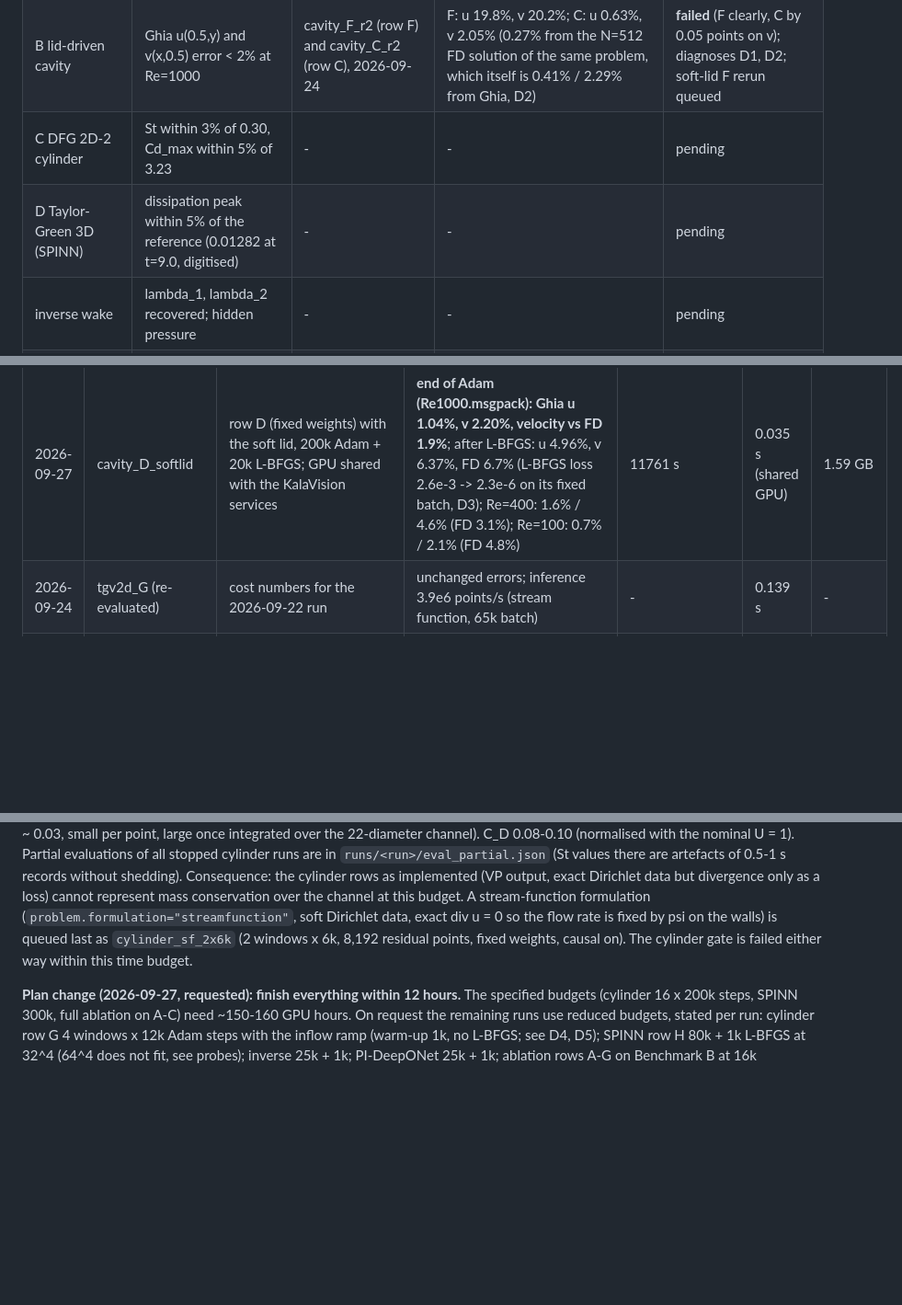
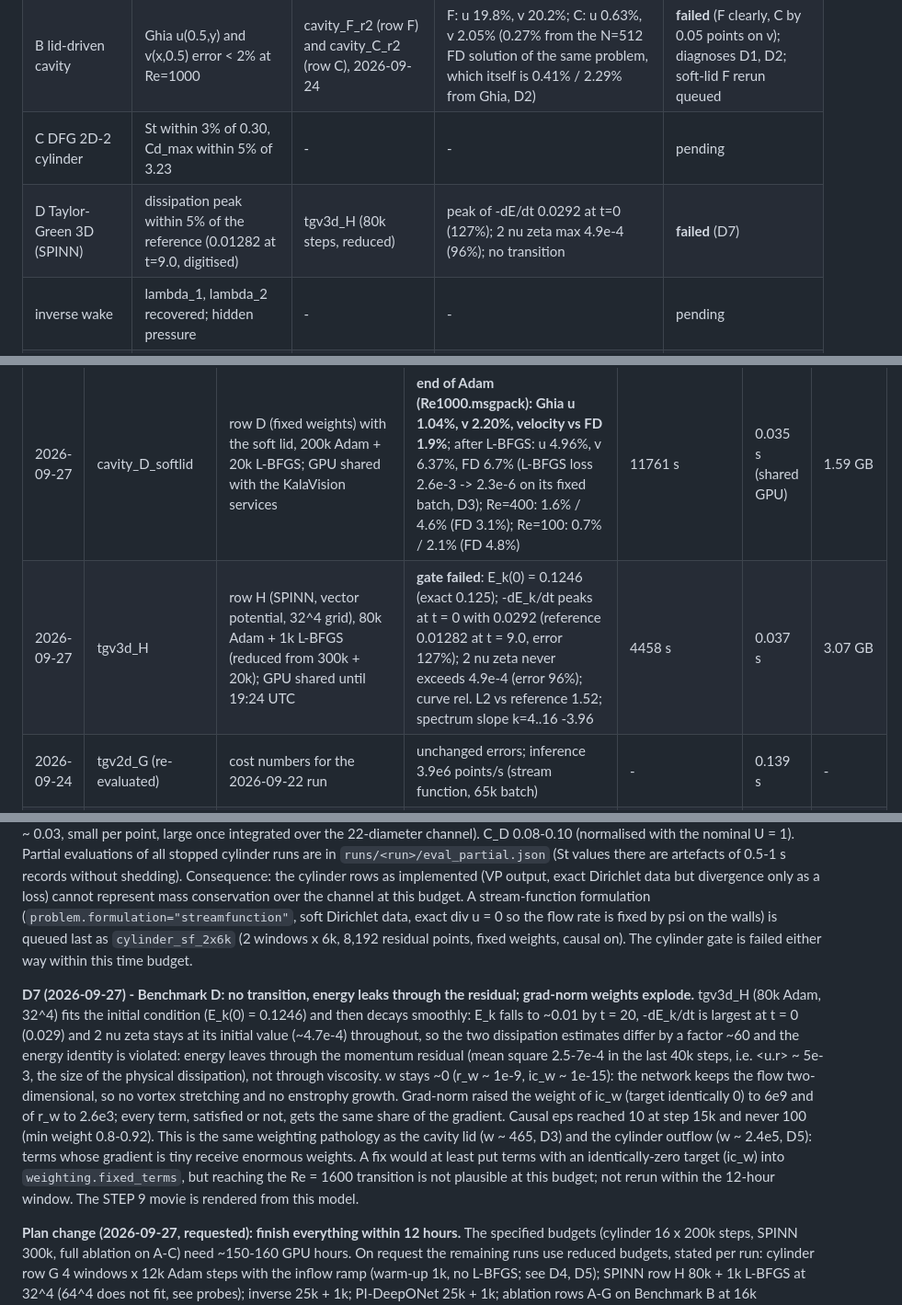
Before and after one commit to VoyagerToko/pinn, a Markdown page: STATUS.md, 3 parts joined by grey strips. Shown at 92% size. GitHub-like rendering; blank space fills up the shorter version.

Commit message:
Benchmark D fails: SPINN decays without transition, energy leaks through the residual; grad-norm puts 6e9 on ic_w (STATUS D7)
Co-Authored-By: Claude Opus 5.5 (1M context) <noreply@anthropic.com>

```diff
--- a/STATUS.md
+++ b/STATUS.md
@@ -16,7 +16,7 @@ kept under their own names; nothing is deleted.
 | A Taylor-Green 2D | rel L2 < 1e-4 | tgv2d_G (2026-09-22) | velocity 4.05e-5 (u 4.17e-5, v 3.93e-5), pressure 2.59e-4 after per-time gauge alignment, max div 0 | **passed** |
 | B lid-driven cavity | Ghia u(0.5,y) and v(x,0.5) error < 2% at Re=1000 | cavity_F_r2 (row F) and cavity_C_r2 (row C), 2026-09-24 | F: u 19.8%, v 20.2%; C: u 0.63%, v 2.05% (0.27% from the N=512 FD solution of the same problem, which itself is 0.41% / 2.29% from Ghia, D2) | **failed** (F clearly, C by 0.05 points on v); diagnoses D1, D2; soft-lid F rerun queued |
 | C DFG 2D-2 cylinder | St within 3% of 0.30, Cd_max within 5% of 3.23 | - | - | pending |
-| D Taylor-Green 3D (SPINN) | dissipation peak within 5% of the reference (0.01282 at t=9.0, digitised) | - | - | pending |
+| D Taylor-Green 3D (SPINN) | dissipation peak within 5% of the reference (0.01282 at t=9.0, digitised) | tgv3d_H (80k steps, reduced) | peak of -dE/dt 0.0292 at t=0 (127%); 2 nu zeta max 4.9e-4 (96%); no transition | **failed** (D7) |
 | inverse wake | lambda_1, lambda_2 recovered; hidden pressure | - | - | pending |
 | PI-DeepONet cavity | zero-shot error < 10% at Re=400 (Re in [300, 530] never sampled in training) | - | - | pending |
 
@@ -38,6 +38,7 @@ already in use on the card before the run (the Windows desktop holds ~2.1 GB).
 | 2026-09-24 | cavity_D | row D (hard BC, fixed weights; row E is identical for a steady problem, causal weighting is off) | Re=1000 final: Ghia u 21.3%, v 19.8%, velocity vs FD (N=512) 28.3%; Re=400: 7.0% / 8.7% (FD 10.0%); Re=100: 3.6% / 8.8% (FD 7.9%) | 10023 s | 0.024 s | 1.59 GB / 2.6 GB |
 | 2026-09-24 | cavity_F_softlid | row F with `problem.lid_bc="soft"`, 200k Adam; L-BFGS interrupted (all jobs stopped on request), evaluated from the end-of-Adam checkpoint on 2026-09-27 | Re=1000: Ghia u 16.0%, v 15.6%, velocity vs FD 21.0%; Re=400: 10.0% / 11.7%; Re=100: 1.6% / 7.1%. Grad-norm drove w/u_lid to ~465 and w/r_c to 0.21: the soft lid became effectively hard again and continuity stayed at 2e-2..1e-1 | ~2.3 h Adam | 0.023 s | 1.59 GB |
 | 2026-09-27 | cavity_D_softlid | row D (fixed weights) with the soft lid, 200k Adam + 20k L-BFGS; GPU shared with the KalaVision services | **end of Adam (Re1000.msgpack): Ghia u 1.04%, v 2.20%, velocity vs FD 1.9%**; after L-BFGS: u 4.96%, v 6.37%, FD 6.7% (L-BFGS loss 2.6e-3 -> 2.3e-6 on its fixed batch, D3); Re=400: 1.6% / 4.6% (FD 3.1%); Re=100: 0.7% / 2.1% (FD 4.8%) | 11761 s | 0.035 s (shared GPU) | 1.59 GB |
+| 2026-09-27 | tgv3d_H | row H (SPINN, vector potential, 32^4 grid), 80k Adam + 1k L-BFGS (reduced from 300k + 20k); GPU shared until 19:24 UTC | **gate failed**: E_k(0) = 0.1246 (exact 0.125); -dE_k/dt peaks at t = 0 with 0.0292 (reference 0.01282 at t = 9.0, error 127%); 2 nu zeta never exceeds 4.9e-4 (error 96%); curve rel. L2 vs reference 1.52; spectrum slope k=4..16 -3.96 | 4458 s | 0.037 s | 3.07 GB |
 | 2026-09-24 | tgv2d_G (re-evaluated) | cost numbers for the 2026-09-22 run | unchanged errors; inference 3.9e6 points/s (stream function, 65k batch) | - | 0.139 s | - |
 | 2026-09-24 | probes (300-2100 steps, `runs/_probe_*`) | step time / memory before the long runs | tgv3d SPINN 32^4: 0.044 s/step, 3.1 GB, ~5 min compile; **64^4: out of memory** (one 11.1 GB buffer; the card has ~13.9 GB free); cylinder row G: 0.089 s/step with remat, 0.55 GB, plus ~10% for the grad-norm/RAD/causal updates every 1000 steps | - | - | - |
 
@@ -146,6 +147,19 @@ A stream-function formulation (`problem.formulation="streamfunction"`, soft Diri
 the flow rate is fixed by psi on the walls) is queued last as `cylinder_sf_2x6k` (2 windows x 6k, 8,192 residual
 points, fixed weights, causal on). The cylinder gate is failed either way within this time budget.
 
+**D7 (2026-09-27) - Benchmark D: no transition, energy leaks through the residual; grad-norm weights explode.**
+tgv3d_H (80k Adam, 32^4) fits the initial condition (E_k(0) = 0.1246) and then decays smoothly: E_k falls to ~0.01 by
+t = 20, -dE_k/dt is largest at t = 0 (0.029) and 2 nu zeta stays at its initial value (~4.7e-4) throughout, so the two
+dissipation estimates differ by a factor ~60 and the energy identity is violated: energy leaves through the momentum
+residual (mean square 2.5-7e-4 in the last 40k steps, i.e. <u.r> ~ 5e-3, the size of the physical dissipation), not
+through viscosity. w stays ~0 (r_w ~ 1e-9, ic_w ~ 1e-15): the network keeps the flow two-dimensional, so no vortex
+stretching and no enstrophy growth. Grad-norm raised the weight of ic_w (target identically 0) to 6e9 and of r_w to
+2.6e3; every term, satisfied or not, gets the same share of the gradient. Causal eps reached 10 at step 15k and
+never 100 (min weight 0.8-0.92). This is the same weighting pathology as the cavity lid (w ~ 465, D3) and the
+cylinder outflow (w ~ 2.4e5, D5): terms whose gradient is tiny receive enormous weights. A fix would at least put
+terms with an identically-zero target (ic_w) into `weighting.fixed_terms`, but reaching the Re = 1600 transition is
+not plausible at this budget; not rerun within the 12-hour window. The STEP 9 movie is rendered from this model.
+
 **Plan change (2026-09-27, requested): finish everything within 12 hours.** The specified budgets (cylinder 16 x 200k
 steps, SPINN 300k, full ablation on A-C) need ~150-160 GPU hours. On request the remaining runs use reduced
 budgets, stated per run: cylinder row G 4 windows x 12k Adam steps with the inflow ramp (warm-up 1k, no L-BFGS; see D4, D5); SPINN row H 80k + 1k
```
